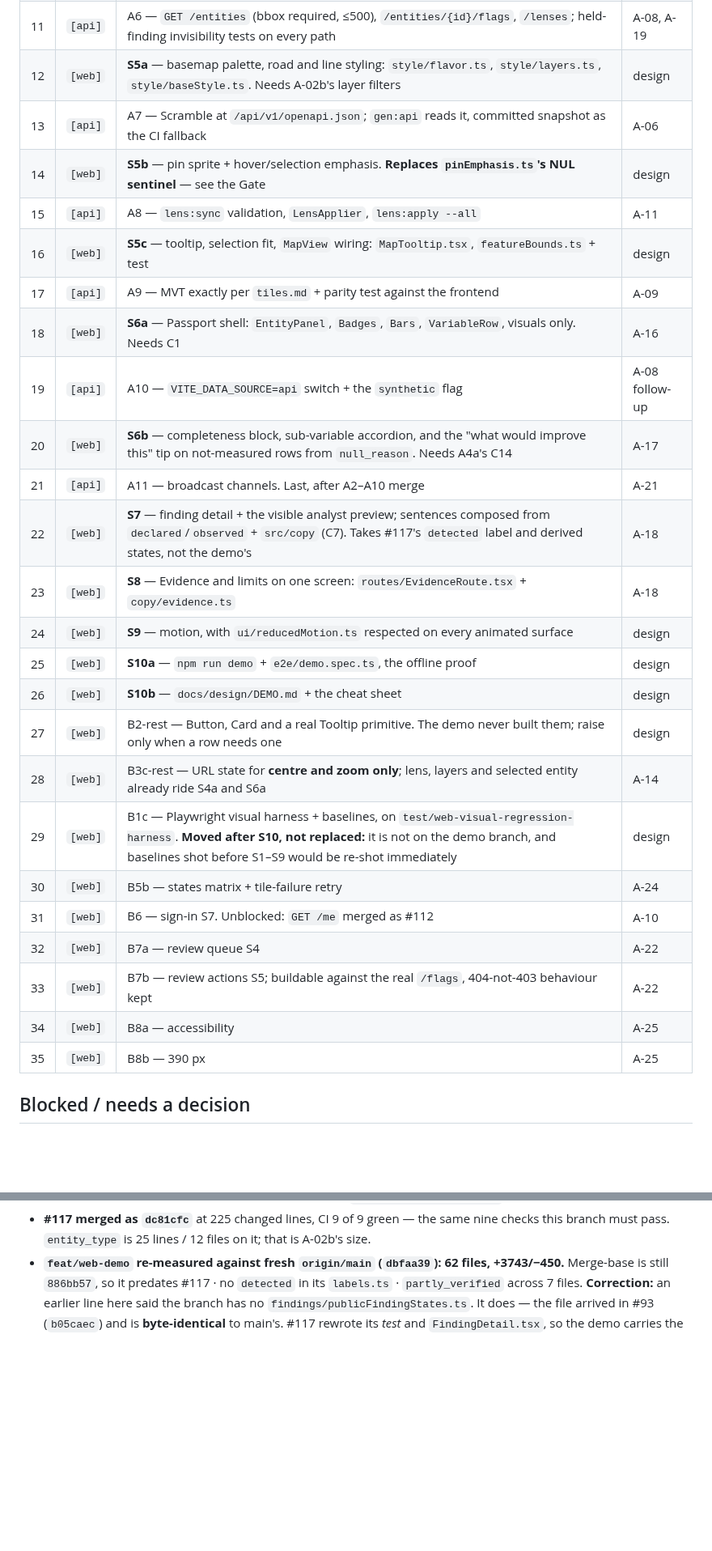
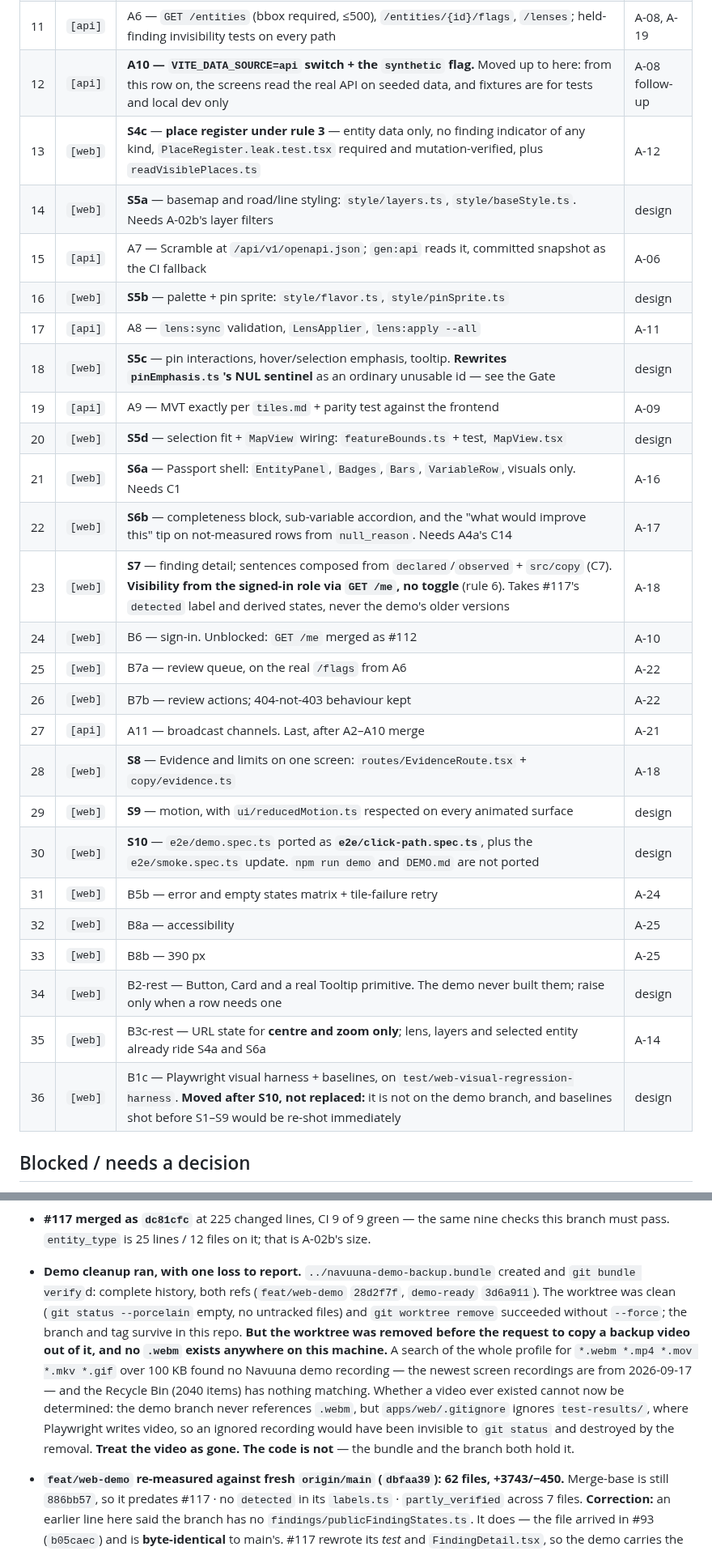
Before and after one commit to Navuuna-W/navuuna, a Markdown page: docs/status/access.md, 2 parts joined by grey strips. Shown at 81% size. Drawn GitHub-style; blank space fills up the shorter version.

```diff
--- a/docs/status/access.md
+++ b/docs/status/access.md
@@ -113,28 +127,29 @@ split is recorded here per `CLAUDE.md` §6.4. The row count moved; the ten slice
 | 11 | `[api]` | A6 — `GET /entities` (bbox required, ≤500), `/entities/{id}/flags`, `/lenses`; held-finding invisibility tests on every path | A-08, A-19 |
-| 12 | `[web]` | **S5a** — basemap palette, road and line styling: `style/flavor.ts`, `style/layers.ts`, `style/baseStyle.ts`. Needs A-02b's layer filters | design |
-| 13 | `[api]` | A7 — Scramble at `/api/v1/openapi.json`; `gen:api` reads it, committed snapshot as the CI fallback | A-06 |
-| 14 | `[web]` | **S5b** — pin sprite + hover/selection emphasis. **Replaces `pinEmphasis.ts`'s NUL sentinel** — see the Gate | design |
-| 15 | `[api]` | A8 — `lens:sync` validation, `LensApplier`, `lens:apply --all` | A-11 |
-| 16 | `[web]` | **S5c** — tooltip, selection fit, `MapView` wiring: `MapTooltip.tsx`, `featureBounds.ts` + test | design |
-| 17 | `[api]` | A9 — MVT exactly per `tiles.md` + parity test against the frontend | A-09 |
-| 18 | `[web]` | **S6a** — Passport shell: `EntityPanel`, `Badges`, `Bars`, `VariableRow`, visuals only. Needs C1 | A-16 |
-| 19 | `[api]` | A10 — `VITE_DATA_SOURCE=api` switch + the `synthetic` flag | A-08 follow-up |
-| 20 | `[web]` | **S6b** — completeness block, sub-variable accordion, and the "what would improve this" tip on not-measured rows from `null_reason`. Needs A4a's C14 | A-17 |
-| 21 | `[api]` | A11 — broadcast channels. Last, after A2–A10 merge | A-21 |
-| 22 | `[web]` | **S7** — finding detail + the visible analyst preview; sentences composed from `declared`/`observed` + `src/copy` (C7). Takes #117's `detected` label and derived states, not the demo's | A-18 |
-| 23 | `[web]` | **S8** — Evidence and limits on one screen: `routes/EvidenceRoute.tsx` + `copy/evidence.ts` | A-18 |
-| 24 | `[web]` | **S9** — motion, with `ui/reducedMotion.ts` respected on every animated surface | design |
-| 25 | `[web]` | **S10a** — `npm run demo` + `e2e/demo.spec.ts`, the offline proof | design |
-| 26 | `[web]` | **S10b** — `docs/design/DEMO.md` + the cheat sheet | design |
-| 27 | `[web]` | B2-rest — Button, Card and a real Tooltip primitive. The demo never built them; raise only when a row needs one | design |
-| 28 | `[web]` | B3c-rest — URL state for **centre and zoom only**; lens, layers and selected entity already ride S4a and S6a | A-14 |
-| 29 | `[web]` | B1c — Playwright visual harness + baselines, on `test/web-visual-regression-harness`. **Moved after S10, not replaced:** it is not on the demo branch, and baselines shot before S1–S9 would be re-shot immediately | design |
-| 30 | `[web]` | B5b — states matrix + tile-failure retry | A-24 |
-| 31 | `[web]` | B6 — sign-in S7. Unblocked: `GET /me` merged as #112 | A-10 |
-| 32 | `[web]` | B7a — review queue S4 | A-22 |
-| 33 | `[web]` | B7b — review actions S5; buildable against the real `/flags`, 404-not-403 behaviour kept | A-22 |
-| 34 | `[web]` | B8a — accessibility | A-25 |
-| 35 | `[web]` | B8b — 390 px | A-25 |
+| 12 | `[api]` | **A10 — `VITE_DATA_SOURCE=api` switch + the `synthetic` flag.** Moved up to here: from this row on, the screens read the real API on seeded data, and fixtures are for tests and local dev only | A-08 follow-up |
+| 13 | `[web]` | **S4c** — **place register under rule 3** — entity data only, no finding indicator of any kind, `PlaceRegister.leak.test.tsx` required and mutation-verified, plus `readVisiblePlaces.ts` | A-12 |
+| 14 | `[web]` | **S5a** — basemap and road/line styling: `style/layers.ts`, `style/baseStyle.ts`. Needs A-02b's layer filters | design |
+| 15 | `[api]` | A7 — Scramble at `/api/v1/openapi.json`; `gen:api` reads it, committed snapshot as the CI fallback | A-06 |
+| 16 | `[web]` | **S5b** — palette + pin sprite: `style/flavor.ts`, `style/pinSprite.ts` | design |
+| 17 | `[api]` | A8 — `lens:sync` validation, `LensApplier`, `lens:apply --all` | A-11 |
+| 18 | `[web]` | **S5c** — pin interactions, hover/selection emphasis, tooltip. **Rewrites `pinEmphasis.ts`'s NUL sentinel** as an ordinary unusable id — see the Gate | design |
+| 19 | `[api]` | A9 — MVT exactly per `tiles.md` + parity test against the frontend | A-09 |
+| 20 | `[web]` | **S5d** — selection fit + `MapView` wiring: `featureBounds.ts` + test, `MapView.tsx` | design |
+| 21 | `[web]` | **S6a** — Passport shell: `EntityPanel`, `Badges`, `Bars`, `VariableRow`, visuals only. Needs C1 | A-16 |
+| 22 | `[web]` | **S6b** — completeness block, sub-variable accordion, and the "what would improve this" tip on not-measured rows from `null_reason`. Needs A4a's C14 | A-17 |
+| 23 | `[web]` | **S7** — finding detail; sentences composed from `declared`/`observed` + `src/copy` (C7). **Visibility from the signed-in role via `GET /me`, no toggle** (rule 6). Takes #117's `detected` label and derived states, never the demo's older versions | A-18 |
+| 24 | `[web]` | B6 — sign-in. Unblocked: `GET /me` merged as #112 | A-10 |
+| 25 | `[web]` | B7a — review queue, on the real `/flags` from A6 | A-22 |
+| 26 | `[web]` | B7b — review actions; 404-not-403 behaviour kept | A-22 |
+| 27 | `[api]` | A11 — broadcast channels. Last, after A2–A10 merge | A-21 |
+| 28 | `[web]` | **S8** — Evidence and limits on one screen: `routes/EvidenceRoute.tsx` + `copy/evidence.ts` | A-18 |
+| 29 | `[web]` | **S9** — motion, with `ui/reducedMotion.ts` respected on every animated surface | design |
+| 30 | `[web]` | **S10** — `e2e/demo.spec.ts` ported as **`e2e/click-path.spec.ts`**, plus the `e2e/smoke.spec.ts` update. `npm run demo` and `DEMO.md` are not ported | design |
+| 31 | `[web]` | B5b — error and empty states matrix + tile-failure retry | A-24 |
+| 32 | `[web]` | B8a — accessibility | A-25 |
+| 33 | `[web]` | B8b — 390 px | A-25 |
+| 34 | `[web]` | B2-rest — Button, Card and a real Tooltip primitive. The demo never built them; raise only when a row needs one | design |
+| 35 | `[web]` | B3c-rest — URL state for **centre and zoom only**; lens, layers and selected entity already ride S4a and S6a | A-14 |
+| 36 | `[web]` | B1c — Playwright visual harness + baselines, on `test/web-visual-regression-harness`. **Moved after S10, not replaced:** it is not on the demo branch, and baselines shot before S1–S9 would be re-shot immediately | design |
 
 ## Blocked / needs a decision
 
@@ -270,6 +289,18 @@ Only commands that actually ran, with their real results. Live CI is `gh pr chec
   `map/style/scale.test.ts` are fixed here.
 - **#117 merged as `dc81cfc`** at 225 changed lines, CI 9 of 9 green — the same nine checks this
   branch must pass. `entity_type` is 25 lines / 12 files on it; that is A-02b's size.
+- **Demo cleanup ran, with one loss to report.** `../navuuna-demo-backup.bundle` created and
+  `git bundle verify`d: complete history, both refs (`feat/web-demo` `28d2f7f`, `demo-ready`
+  `3d6a911`). The worktree was clean (`git status --porcelain` empty, no untracked files) and
+  `git worktree remove` succeeded without `--force`; the branch and tag survive in this repo.
+  **But the worktree was removed before the request to copy a backup video out of it, and no
+  `.webm` exists anywhere on this machine.** A search of the whole profile for `*.webm *.mp4 *.mov
+  *.mkv *.gif` over 100 KB found no Navuuna demo recording — the newest screen recordings are from
+  2026-09-17 — and the Recycle Bin (2040 items) has nothing matching. Whether a video ever existed
+  cannot now be determined: the demo branch never references `.webm`, but `apps/web/.gitignore`
+  ignores `test-results/`, where Playwright writes video, so an ignored recording would have been
+  invisible to `git status` and destroyed by the removal. **Treat the video as gone. The code is
+  not** — the bundle and the branch both hold it.
 - **`feat/web-demo` re-measured against fresh `origin/main` (`dbfaa39`): 62 files, +3743/−450.**
   Merge-base is still `886bb57`, so it predates #117 · no `detected` in its `labels.ts` ·
   `partly_verified` across 7 files. **Correction:** an earlier line here said the branch has no
```
Also changed, not shown: other parts of docs/status/access.md (+70 -33 lines).
